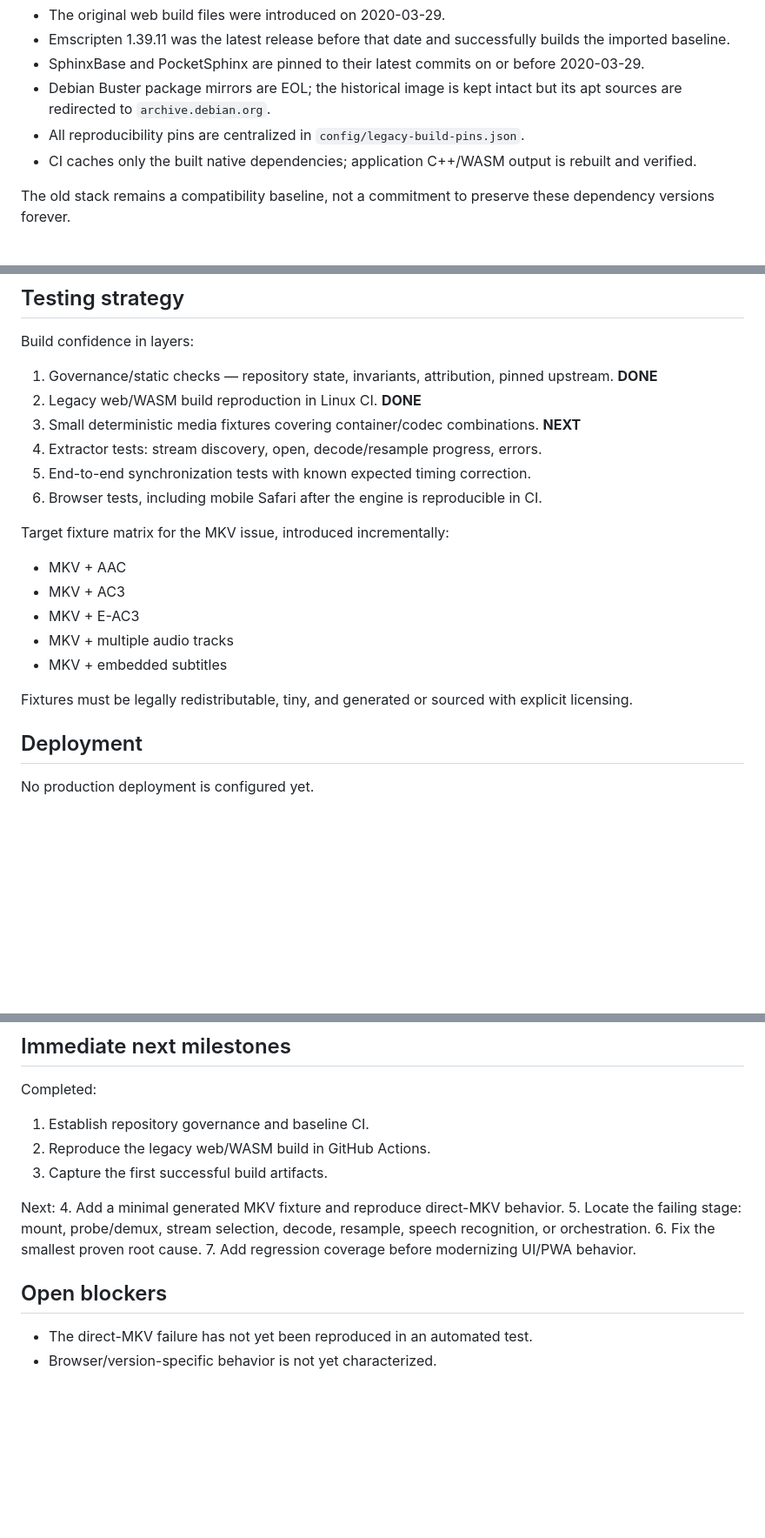
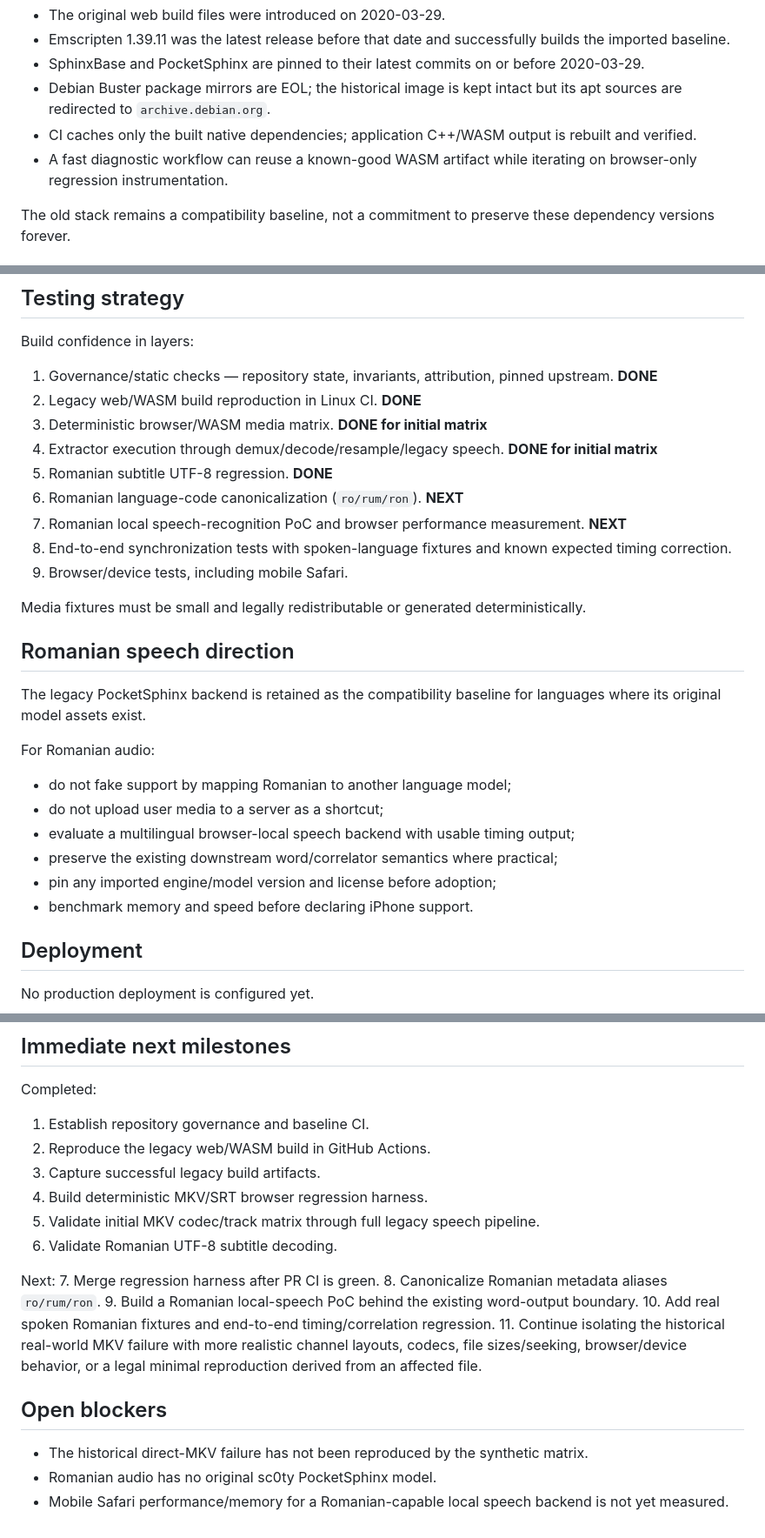
Before and after one commit to Zuzuitu/subsync-web-enhanced, a Markdown page: docs/PROJECT_STATE.md, 3 parts joined by grey strips. Shown at 87% size. Drawn GitHub-style; blank space fills up the shorter version.

```diff
--- a/docs/PROJECT_STATE.md
+++ b/docs/PROJECT_STATE.md
@@ -91,8 +147,8 @@ Reconstruction notes:
 - Emscripten 1.39.11 was the latest release before that date and successfully builds the imported baseline.
 - SphinxBase and PocketSphinx are pinned to their latest commits on or before 2020-03-29.
 - Debian Buster package mirrors are EOL; the historical image is kept intact but its apt sources are redirected to `archive.debian.org`.
-- All reproducibility pins are centralized in `config/legacy-build-pins.json`.
 - CI caches only the built native dependencies; application C++/WASM output is rebuilt and verified.
+- A fast diagnostic workflow can reuse a known-good WASM artifact while iterating on browser-only regression instrumentation.
 
 The old stack remains a compatibility baseline, not a commitment to preserve these dependency versions forever.
 
@@ -115,19 +171,27 @@ Build confidence in layers:
 
 1. Governance/static checks — repository state, invariants, attribution, pinned upstream. **DONE**
 2. Legacy web/WASM build reproduction in Linux CI. **DONE**
-3. Small deterministic media fixtures covering container/codec combinations. **NEXT**
-4. Extractor tests: stream discovery, open, decode/resample progress, errors.
-5. End-to-end synchronization tests with known expected timing correction.
-6. Browser tests, including mobile Safari after the engine is reproducible in CI.
+3. Deterministic browser/WASM media matrix. **DONE for initial matrix**
+4. Extractor execution through demux/decode/resample/legacy speech. **DONE for initial matrix**
+5. Romanian subtitle UTF-8 regression. **DONE**
+6. Romanian language-code canonicalization (`ro/rum/ron`). **NEXT**
+7. Romanian local speech-recognition PoC and browser performance measurement. **NEXT**
+8. End-to-end synchronization tests with spoken-language fixtures and known expected timing correction.
+9. Browser/device tests, including mobile Safari.
 
-Target fixture matrix for the MKV issue, introduced incrementally:
-- MKV + AAC
-- MKV + AC3
-- MKV + E-AC3
-- MKV + multiple audio tracks
-- MKV + embedded subtitles
+Media fixtures must be small and legally redistributable or generated deterministically.
 
-Fixtures must be legally redistributable, tiny, and generated or sourced with explicit licensing.
+## Romanian speech direction
+
+The legacy PocketSphinx backend is retained as the compatibility baseline for languages where its original model assets exist.
+
+For Romanian audio:
+- do not fake support by mapping Romanian to another language model;
+- do not upload user media to a server as a shortcut;
+- evaluate a multilingual browser-local speech backend with usable timing output;
+- preserve the existing downstream word/correlator semantics where practical;
+- pin any imported engine/model version and license before adoption;
+- benchmark memory and speed before declaring iPhone support.
 
 ## Deployment
 
@@ -152,15 +216,20 @@ Prefer GitHub Actions and free/low-cost infrastructure. Do not introduce paid se
 Completed:
 1. Establish repository governance and baseline CI.
 2. Reproduce the legacy web/WASM build in GitHub Actions.
-3. Capture the first successful build artifacts.
+3. Capture successful legacy build artifacts.
+4. Build deterministic MKV/SRT browser regression harness.
+5. Validate initial MKV codec/track matrix through full legacy speech pipeline.
+6. Validate Romanian UTF-8 subtitle decoding.
 
 Next:
-4. Add a minimal generated MKV fixture and reproduce direct-MKV behavior.
-5. Locate the failing stage: mount, probe/demux, stream selection, decode, resample, speech recognition, or orchestration.
-6. Fix the smallest proven root cause.
-7. Add regression coverage before modernizing UI/PWA behavior.
+7. Merge regression harness after PR CI is green.
+8. Canonicalize Romanian metadata aliases `ro/rum/ron`.
+9. Build a Romanian local-speech PoC behind the existing word-output boundary.
+10. Add real spoken Romanian fixtures and end-to-end timing/correlation regression.
+11. Continue isolating the historical real-world MKV failure with more realistic channel layouts, codecs, file sizes/seeking, browser/device behavior, or a legal minimal reproduction derived from an affected file.
 
 ## Open blockers
 
-- The direct-MKV failure has not yet been reproduced in an automated test.
-- Browser/version-specific behavior is not yet characterized.
+- The historical direct-MKV failure has not been reproduced by the synthetic matrix.
+- Romanian audio has no original sc0ty PocketSphinx model.
+- Mobile Safari performance/memory for a Romanian-capable local speech backend is not yet measured.
```
Also changed, not shown: other parts of docs/PROJECT_STATE.md (+64 -8 lines).
